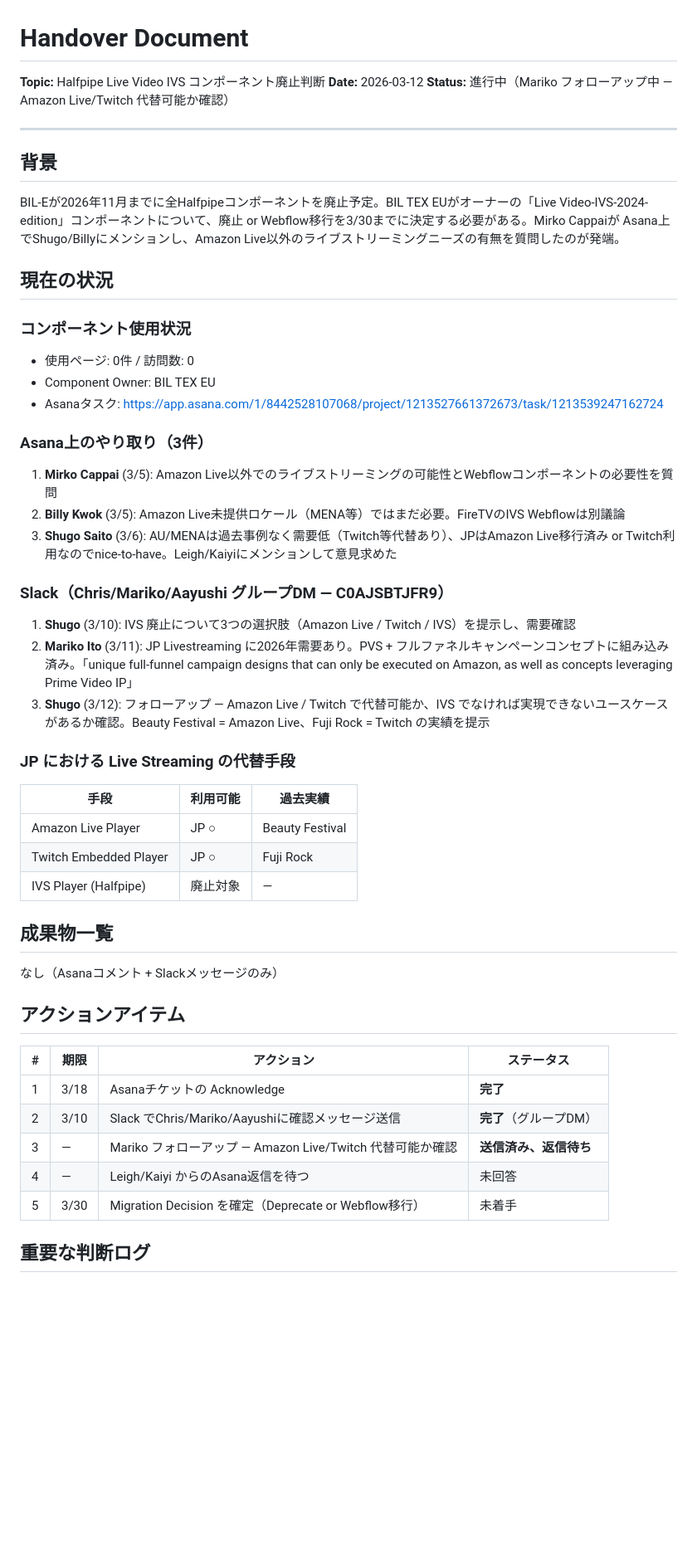
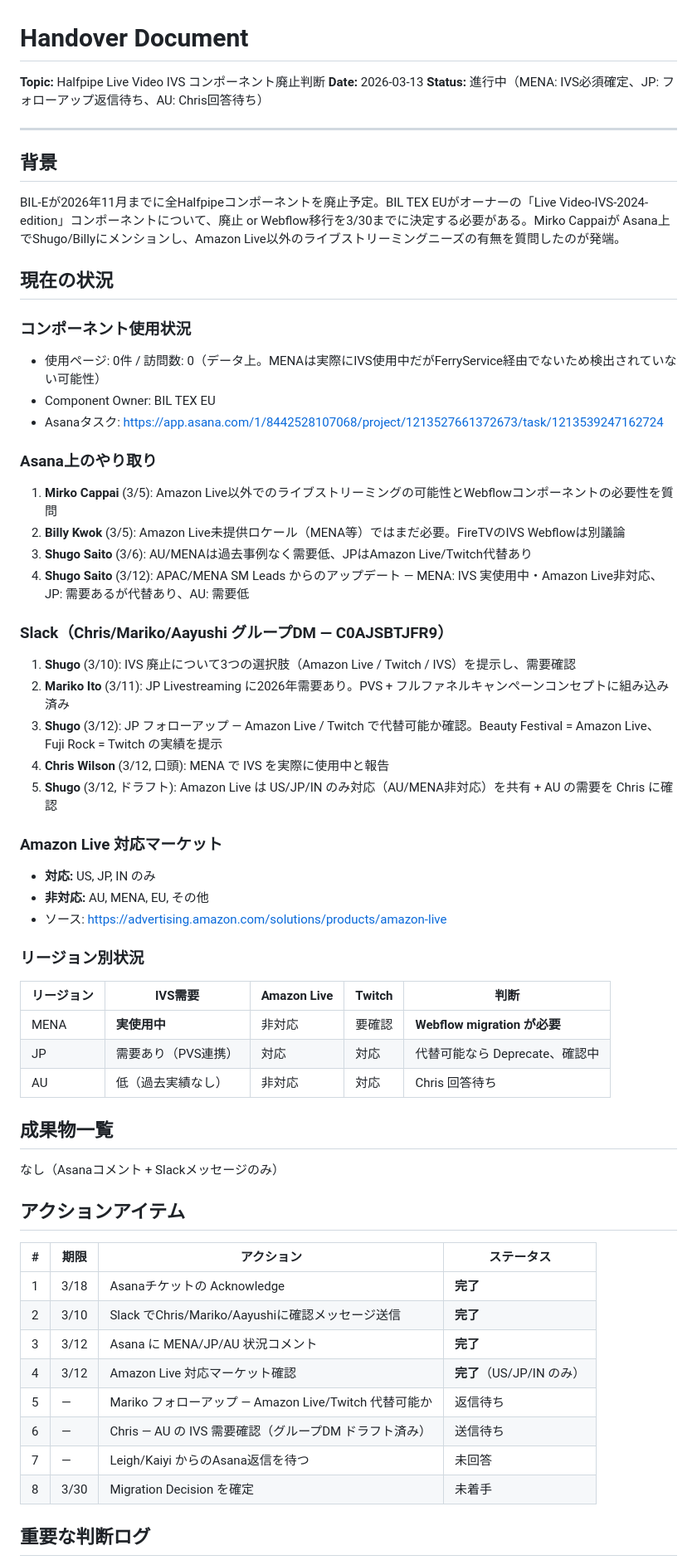
Before and after one commit to syug/ai-context, a Markdown page: 2026-03-07_halfpipe-ivs-deprecation/handover.md, the part around one of its changes. Shown at 83% size. GitHub-like rendering; blank space fills up the shorter version.

Commit message:
save: halfpipe-deprecation, halfpipe-ivs-deprecation

```diff
--- a/2026-03-07_halfpipe-ivs-deprecation/handover.md
+++ b/2026-03-07_halfpipe-ivs-deprecation/handover.md
@@ -1,7 +1,7 @@
 # Handover Document
 **Topic:** Halfpipe Live Video IVS コンポーネント廃止判断
-**Date:** 2026-03-12
-**Status:** 進行中（Mariko フォローアップ中 — Amazon Live/Twitch 代替可能か確認）
+**Date:** 2026-03-13
+**Status:** 進行中（MENA: IVS必須確定、JP: フォローアップ返信待ち、AU: Chris回答待ち）
 
 ---
 
@@ -11,26 +11,35 @@ BIL-Eが2026年11月までに全Halfpipeコンポーネントを廃止予定。B
 ## 現在の状況
 
 ### コンポーネント使用状況
-- 使用ページ: 0件 / 訪問数: 0
+- 使用ページ: 0件 / 訪問数: 0（データ上。MENAは実際にIVS使用中だがFerryService経由でないため検出されていない可能性）
 - Component Owner: BIL TEX EU
 - Asanaタスク: https://app.asana.com/1/8442528107068/project/1213527661372673/task/1213539247162724
 
-### Asana上のやり取り（3件）
+### Asana上のやり取り
 1. **Mirko Cappai** (3/5): Amazon Live以外でのライブストリーミングの可能性とWebflowコンポーネントの必要性を質問
 2. **Billy Kwok** (3/5): Amazon Live未提供ロケール（MENA等）ではまだ必要。FireTVのIVS Webflowは別議論
-3. **Shugo Saito** (3/6): AU/MENAは過去事例なく需要低（Twitch等代替あり）、JPはAmazon Live移行済み or Twitch利用なのでnice-to-have。Leigh/Kaiyiにメンションして意見求めた
+3. **Shugo Saito** (3/6): AU/MENAは過去事例なく需要低、JPはAmazon Live/Twitch代替あり
+4. **Shugo Saito** (3/12): APAC/MENA SM Leads からのアップデート — MENA: IVS 実使用中・Amazon Live非対応、JP: 需要あるが代替あり、AU: 需要低
 
 ### Slack（Chris/Mariko/Aayushi グループDM — C0AJSBTJFR9）
 1. **Shugo** (3/10): IVS 廃止について3つの選択肢（Amazon Live / Twitch / IVS）を提示し、需要確認
-2. **Mariko Ito** (3/11): JP Livestreaming に2026年需要あり。PVS + フルファネルキャンペーンコンセプトに組み込み済み。「unique full-funnel campaign designs that can only be executed on Amazon, as well as concepts leveraging Prime Video IP」
-3. **Shugo** (3/12): フォローアップ — Amazon Live / Twitch で代替可能か、IVS でなければ実現できないユースケースがあるか確認。Beauty Festival = Amazon Live、Fuji Rock = Twitch の実績を提示
+2. **Mariko Ito** (3/11): JP Livestreaming に2026年需要あり。PVS + フルファネルキャンペーンコンセプトに組み込み済み
+3. **Shugo** (3/12): JP フォローアップ — Amazon Live / Twitch で代替可能か確認。Beauty Festival = Amazon Live、Fuji Rock = Twitch の実績を提示
+4. **Chris Wilson** (3/12, 口頭): MENA で IVS を実際に使用中と報告
+5. **Shugo** (3/12, ドラフト): Amazon Live は US/JP/IN のみ対応（AU/MENA非対応）を共有 + AU の需要を Chris に確認
 
-### JP における Live Streaming の代替手段
-| 手段 | 利用可能 | 過去実績 |
-|------|---------|---------|
-| Amazon Live Player | JP ○ | Beauty Festival |
-| Twitch Embedded Player | JP ○ | Fuji Rock |
-| IVS Player (Halfpipe) | 廃止対象 | — |
+### Amazon Live 対応マーケット
+- **対応:** US, JP, IN のみ
+- **非対応:** AU, MENA, EU, その他
+- ソース: https://advertising.amazon.com/solutions/products/amazon-live
+
+### リージョン別状況
+
+| リージョン | IVS需要 | Amazon Live | Twitch | 判断 |
+|---|---|---|---|---|
+| MENA | **実使用中** | 非対応 | 要確認 | **Webflow migration が必要** |
+| JP | 需要あり（PVS連携） | 対応 | 対応 | 代替可能なら Deprecate、確認中 |
+| AU | 低（過去実績なし） | 非対応 | 対応 | Chris 回答待ち |
 
 ## 成果物一覧
 なし（Asanaコメント + Slackメッセージのみ）
@@ -40,9 +49,12 @@ BIL-Eが2026年11月までに全Halfpipeコンポーネントを廃止予定。B
 | # | 期限 | アクション | ステータス |
 |---|------|-----------|-----------|
 | 1 | 3/18 | Asanaチケットの Acknowledge | **完了** |
-| 2 | 3/10 | Slack でChris/Mariko/Aayushiに確認メッセージ送信 | **完了**（グループDM） |
-| 3 | — | Mariko フォローアップ — Amazon Live/Twitch 代替可能か確認 | **送信済み、返信待ち** |
-| 4 | — | Leigh/Kaiyi からのAsana返信を待つ | 未回答 |
-| 5 | 3/30 | Migration Decision を確定（Deprecate or Webflow移行） | 未着手 |
+| 2 | 3/10 | Slack でChris/Mariko/Aayushiに確認メッセージ送信 | **完了** |
+| 3 | 3/12 | Asana に MENA/JP/AU 状況コメント | **完了** |
+| 4 | 3/12 | Amazon Live 対応マーケット確認 | **完了**（US/JP/IN のみ） |
+| 5 | — | Mariko フォローアップ — Amazon Live/Twitch 代替可能か | 返信待ち |
+| 6 | — | Chris — AU の IVS 需要確認（グループDM ドラフト済み） | 送信待ち |
+| 7 | — | Leigh/Kaiyi からのAsana返信を待つ | 未回答 |
+| 8 | 3/30 | Migration Decision を確定 | 未着手 |
 
 ## 重要な判断ログ
```
Also changed, not shown: other parts of 2026-03-07_halfpipe-ivs-deprecation/handover.md (+5 -5 lines), 2026-03-08_halfpipe-deprecation/handover.md (+10 -5 lines).
